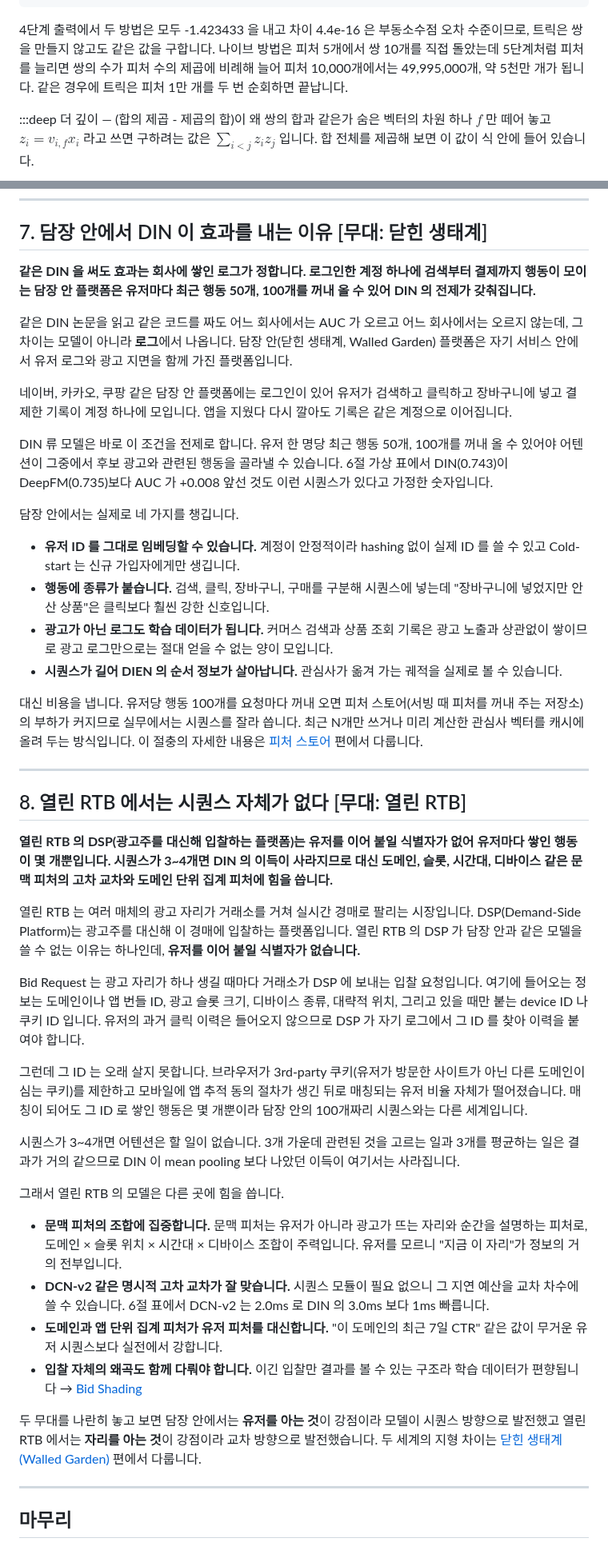
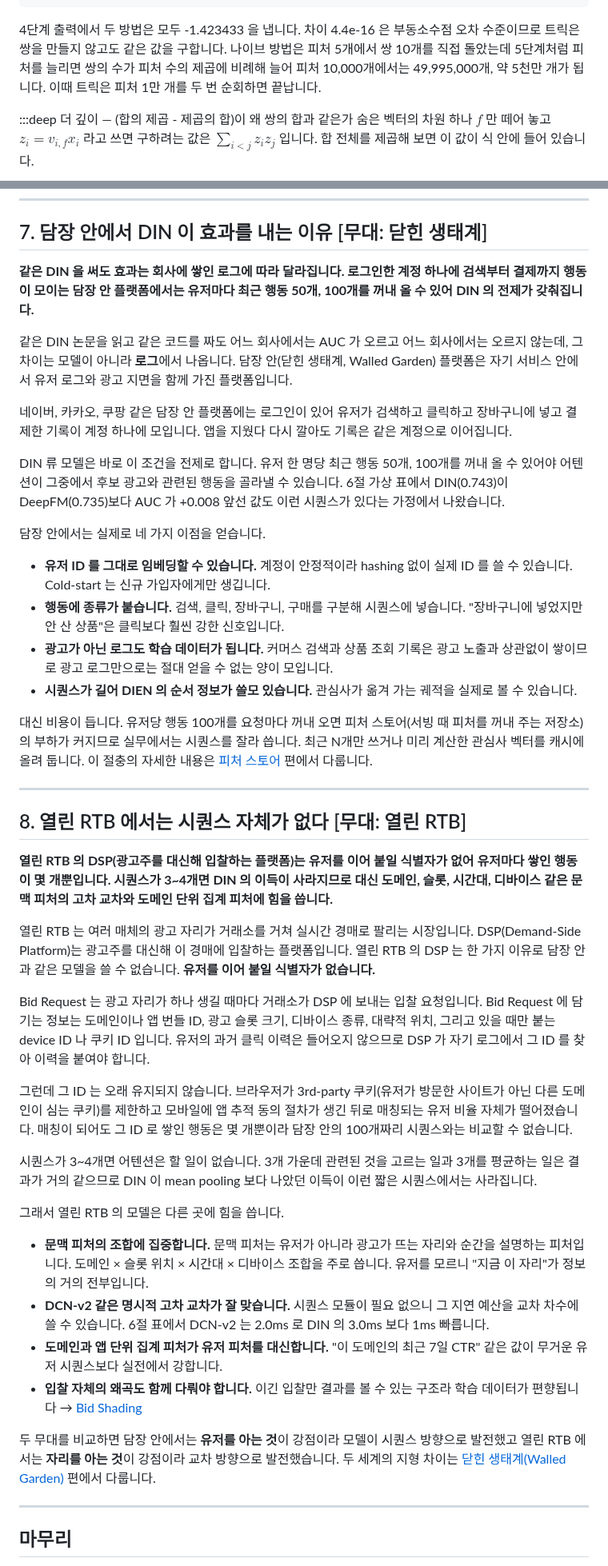
Before and after one commit to chkimsu/adtech-blog, a Markdown page: posts-easy/deep-ctr-models.md, 2 parts joined by grey strips. Shown at 80% size. GitHub-like rendering.

Commit message:
fix(posts-easy): deep-ctr-models 말투 점검
Co-Authored-By: Claude Opus 5.5 <noreply@anthropic.com>
(cherry picked from commit ed7e73e06600a27b3a28ff640498ba1f7eec621d)

````diff
--- a/posts-easy/deep-ctr-models.md
+++ b/posts-easy/deep-ctr-models.md
@@ -400,7 +400,7 @@ for nn in (10, 100, 1000, 10000):
 #   피처 10000개 → 쌍  49,995,000개  vs  트릭은 10,000개 순회
 ```
 
-4단계 출력에서 두 방법은 모두 -1.423433 을 내고 차이 4.4e-16 은 부동소수점 오차 수준이므로, 트릭은 쌍을 만들지 않고도 같은 값을 구합니다. 나이브 방법은 피처 5개에서 쌍 10개를 직접 돌았는데 5단계처럼 피처를 늘리면 쌍의 수가 피처 수의 제곱에 비례해 늘어 피처 10,000개에서는 49,995,000개, 약 5천만 개가 됩니다. 같은 경우에 트릭은 피처 1만 개를 두 번 순회하면 끝납니다.
+4단계 출력에서 두 방법은 모두 -1.423433 을 냅니다. 차이 4.4e-16 은 부동소수점 오차 수준이므로 트릭은 쌍을 만들지 않고도 같은 값을 구합니다. 나이브 방법은 피처 5개에서 쌍 10개를 직접 돌았는데 5단계처럼 피처를 늘리면 쌍의 수가 피처 수의 제곱에 비례해 늘어 피처 10,000개에서는 49,995,000개, 약 5천만 개가 됩니다. 이때 트릭은 피처 1만 개를 두 번 순회하면 끝납니다.
 
 :::deep 더 깊이 — (합의 제곱 - 제곱의 합)이 왜 쌍의 합과 같은가
 숨은 벡터의 차원 하나 $f$ 만 떼어 놓고 $z_i = v_{i,f} x_i$ 라고 쓰면 구하려는 값은 $\sum_{i < j} z_i z_j$ 입니다. 합 전체를 제곱해 보면 이 값이 식 안에 들어 있습니다.
@@ -1126,22 +1126,22 @@ $L_{CE}$ 는 실제 클릭 $y$ 를 맞히는 손실, $L_{KD}$ 는 teacher 의
 
 ## 7. 담장 안에서 DIN 이 효과를 내는 이유 [무대: 닫힌 생태계]
 
-**같은 DIN 을 써도 효과는 회사에 쌓인 로그가 정합니다. 로그인한 계정 하나에 검색부터 결제까지 행동이 모이는 담장 안 플랫폼은 유저마다 최근 행동 50개, 100개를 꺼내 올 수 있어 DIN 의 전제가 갖춰집니다.**
+**같은 DIN 을 써도 효과는 회사에 쌓인 로그에 따라 달라집니다. 로그인한 계정 하나에 검색부터 결제까지 행동이 모이는 담장 안 플랫폼에서는 유저마다 최근 행동 50개, 100개를 꺼내 올 수 있어 DIN 의 전제가 갖춰집니다.**
 
 같은 DIN 논문을 읽고 같은 코드를 짜도 어느 회사에서는 AUC 가 오르고 어느 회사에서는 오르지 않는데, 그 차이는 모델이 아니라 **로그**에서 나옵니다. 담장 안(닫힌 생태계, Walled Garden) 플랫폼은 자기 서비스 안에서 유저 로그와 광고 지면을 함께 가진 플랫폼입니다.
 
 네이버, 카카오, 쿠팡 같은 담장 안 플랫폼에는 로그인이 있어 유저가 검색하고 클릭하고 장바구니에 넣고 결제한 기록이 계정 하나에 모입니다. 앱을 지웠다 다시 깔아도 기록은 같은 계정으로 이어집니다.
 
-DIN 류 모델은 바로 이 조건을 전제로 합니다. 유저 한 명당 최근 행동 50개, 100개를 꺼내 올 수 있어야 어텐션이 그중에서 후보 광고와 관련된 행동을 골라낼 수 있습니다. 6절 가상 표에서 DIN(0.743)이 DeepFM(0.735)보다 AUC 가 +0.008 앞선 것도 이런 시퀀스가 있다고 가정한 숫자입니다.
+DIN 류 모델은 바로 이 조건을 전제로 합니다. 유저 한 명당 최근 행동 50개, 100개를 꺼내 올 수 있어야 어텐션이 그중에서 후보 광고와 관련된 행동을 골라낼 수 있습니다. 6절 가상 표에서 DIN(0.743)이 DeepFM(0.735)보다 AUC 가 +0.008 앞선 값도 이런 시퀀스가 있다는 가정에서 나왔습니다.
 
-담장 안에서는 실제로 네 가지를 챙깁니다.
+담장 안에서는 실제로 네 가지 이점을 얻습니다.
 
-- **유저 ID 를 그대로 임베딩할 수 있습니다.** 계정이 안정적이라 hashing 없이 실제 ID 를 쓸 수 있고 Cold-start 는 신규 가입자에게만 생깁니다.
-- **행동에 종류가 붙습니다.** 검색, 클릭, 장바구니, 구매를 구분해 시퀀스에 넣는데 "장바구니에 넣었지만 안 산 상품"은 클릭보다 훨씬 강한 신호입니다.
+- **유저 ID 를 그대로 임베딩할 수 있습니다.** 계정이 안정적이라 hashing 없이 실제 ID 를 쓸 수 있습니다. Cold-start 는 신규 가입자에게만 생깁니다.
+- **행동에 종류가 붙습니다.** 검색, 클릭, 장바구니, 구매를 구분해 시퀀스에 넣습니다. "장바구니에 넣었지만 안 산 상품"은 클릭보다 훨씬 강한 신호입니다.
 - **광고가 아닌 로그도 학습 데이터가 됩니다.** 커머스 검색과 상품 조회 기록은 광고 노출과 상관없이 쌓이므로 광고 로그만으로는 절대 얻을 수 없는 양이 모입니다.
-- **시퀀스가 길어 DIEN 의 순서 정보가 살아납니다.** 관심사가 옮겨 가는 궤적을 실제로 볼 수 있습니다.
+- **시퀀스가 길어 DIEN 의 순서 정보가 쓸모 있습니다.** 관심사가 옮겨 가는 궤적을 실제로 볼 수 있습니다.
 
-대신 비용을 냅니다. 유저당 행동 100개를 요청마다 꺼내 오면 피처 스토어(서빙 때 피처를 꺼내 주는 저장소)의 부하가 커지므로 실무에서는 시퀀스를 잘라 씁니다. 최근 N개만 쓰거나 미리 계산한 관심사 벡터를 캐시에 올려 두는 방식입니다. 이 절충의 자세한 내용은 [피처 스토어](post.html?id=feature-store-serving) 편에서 다룹니다.
+대신 비용이 듭니다. 유저당 행동 100개를 요청마다 꺼내 오면 피처 스토어(서빙 때 피처를 꺼내 주는 저장소)의 부하가 커지므로 실무에서는 시퀀스를 잘라 씁니다. 최근 N개만 쓰거나 미리 계산한 관심사 벡터를 캐시에 올려 둡니다. 이 절충의 자세한 내용은 [피처 스토어](post.html?id=feature-store-serving) 편에서 다룹니다.
 
 ---
 
@@ -1149,22 +1149,22 @@ DIN 류 모델은 바로 이 조건을 전제로 합니다. 유저 한 명당
 
 **열린 RTB 의 DSP(광고주를 대신해 입찰하는 플랫폼)는 유저를 이어 붙일 식별자가 없어 유저마다 쌓인 행동이 몇 개뿐입니다. 시퀀스가 3~4개면 DIN 의 이득이 사라지므로 대신 도메인, 슬롯, 시간대, 디바이스 같은 문맥 피처의 고차 교차와 도메인 단위 집계 피처에 힘을 씁니다.**
 
-열린 RTB 는 여러 매체의 광고 자리가 거래소를 거쳐 실시간 경매로 팔리는 시장입니다. DSP(Demand-Side Platform)는 광고주를 대신해 이 경매에 입찰하는 플랫폼입니다. 열린 RTB 의 DSP 가 담장 안과 같은 모델을 쓸 수 없는 이유는 하나인데, **유저를 이어 붙일 식별자가 없습니다.**
+열린 RTB 는 여러 매체의 광고 자리가 거래소를 거쳐 실시간 경매로 팔리는 시장입니다. DSP(Demand-Side Platform)는 광고주를 대신해 이 경매에 입찰하는 플랫폼입니다. 열린 RTB 의 DSP 는 한 가지 이유로 담장 안과 같은 모델을 쓸 수 없습니다. **유저를 이어 붙일 식별자가 없습니다.**
 
-Bid Request 는 광고 자리가 하나 생길 때마다 거래소가 DSP 에 보내는 입찰 요청입니다. 여기에 들어오는 정보는 도메인이나 앱 번들 ID, 광고 슬롯 크기, 디바이스 종류, 대략적 위치, 그리고 있을 때만 붙는 device ID 나 쿠키 ID 입니다. 유저의 과거 클릭 이력은 들어오지 않으므로 DSP 가 자기 로그에서 그 ID 를 찾아 이력을 붙여야 합니다.
+Bid Request 는 광고 자리가 하나 생길 때마다 거래소가 DSP 에 보내는 입찰 요청입니다. Bid Request 에 담기는 정보는 도메인이나 앱 번들 ID, 광고 슬롯 크기, 디바이스 종류, 대략적 위치, 그리고 있을 때만 붙는 device ID 나 쿠키 ID 입니다. 유저의 과거 클릭 이력은 들어오지 않으므로 DSP 가 자기 로그에서 그 ID 를 찾아 이력을 붙여야 합니다.
 
-그런데 그 ID 는 오래 살지 못합니다. 브라우저가 3rd-party 쿠키(유저가 방문한 사이트가 아닌 다른 도메인이 심는 쿠키)를 제한하고 모바일에 앱 추적 동의 절차가 생긴 뒤로 매칭되는 유저 비율 자체가 떨어졌습니다. 매칭이 되어도 그 ID 로 쌓인 행동은 몇 개뿐이라 담장 안의 100개짜리 시퀀스와는 다른 세계입니다.
+그런데 그 ID 는 오래 유지되지 않습니다. 브라우저가 3rd-party 쿠키(유저가 방문한 사이트가 아닌 다른 도메인이 심는 쿠키)를 제한하고 모바일에 앱 추적 동의 절차가 생긴 뒤로 매칭되는 유저 비율 자체가 떨어졌습니다. 매칭이 되어도 그 ID 로 쌓인 행동은 몇 개뿐이라 담장 안의 100개짜리 시퀀스와는 비교할 수 없습니다.
 
-시퀀스가 3~4개면 어텐션은 할 일이 없습니다. 3개 가운데 관련된 것을 고르는 일과 3개를 평균하는 일은 결과가 거의 같으므로 DIN 이 mean pooling 보다 나았던 이득이 여기서는 사라집니다.
+시퀀스가 3~4개면 어텐션은 할 일이 없습니다. 3개 가운데 관련된 것을 고르는 일과 3개를 평균하는 일은 결과가 거의 같으므로 DIN 이 mean pooling 보다 나았던 이득이 이런 짧은 시퀀스에서는 사라집니다.
 
 그래서 열린 RTB 의 모델은 다른 곳에 힘을 씁니다.
 
-- **문맥 피처의 조합에 집중합니다.** 문맥 피처는 유저가 아니라 광고가 뜨는 자리와 순간을 설명하는 피처로, 도메인 × 슬롯 위치 × 시간대 × 디바이스 조합이 주력입니다. 유저를 모르니 "지금 이 자리"가 정보의 거의 전부입니다.
+- **문맥 피처의 조합에 집중합니다.** 문맥 피처는 유저가 아니라 광고가 뜨는 자리와 순간을 설명하는 피처입니다. 도메인 × 슬롯 위치 × 시간대 × 디바이스 조합을 주로 씁니다. 유저를 모르니 "지금 이 자리"가 정보의 거의 전부입니다.
 - **DCN-v2 같은 명시적 고차 교차가 잘 맞습니다.** 시퀀스 모듈이 필요 없으니 그 지연 예산을 교차 차수에 쓸 수 있습니다. 6절 표에서 DCN-v2 는 2.0ms 로 DIN 의 3.0ms 보다 1ms 빠릅니다.
 - **도메인과 앱 단위 집계 피처가 유저 피처를 대신합니다.** "이 도메인의 최근 7일 CTR" 같은 값이 무거운 유저 시퀀스보다 실전에서 강합니다.
 - **입찰 자체의 왜곡도 함께 다뤄야 합니다.** 이긴 입찰만 결과를 볼 수 있는 구조라 학습 데이터가 편향됩니다 → [Bid Shading](post.html?id=bid-shading-censored)
 
-두 무대를 나란히 놓고 보면 담장 안에서는 **유저를 아는 것**이 강점이라 모델이 시퀀스 방향으로 발전했고 열린 RTB 에서는 **자리를 아는 것**이 강점이라 교차 방향으로 발전했습니다. 두 세계의 지형 차이는 [닫힌 생태계(Walled Garden)](post.html?id=walled-garden) 편에서 다룹니다.
+두 무대를 비교하면 담장 안에서는 **유저를 아는 것**이 강점이라 모델이 시퀀스 방향으로 발전했고 열린 RTB 에서는 **자리를 아는 것**이 강점이라 교차 방향으로 발전했습니다. 두 세계의 지형 차이는 [닫힌 생태계(Walled Garden)](post.html?id=walled-garden) 편에서 다룹니다.
 
 ---
 
````
Also changed, not shown: other parts of posts-easy/deep-ctr-models.md (+80 -80 lines).
